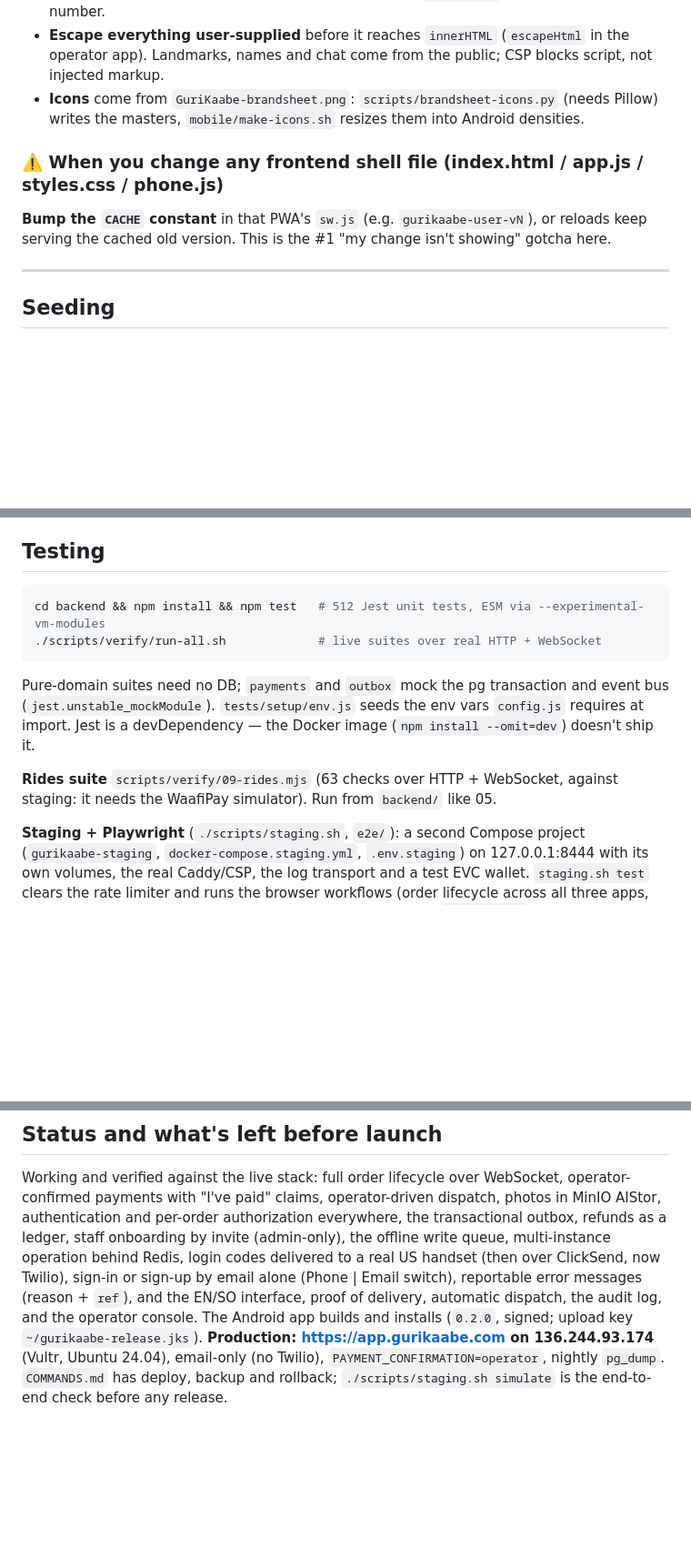
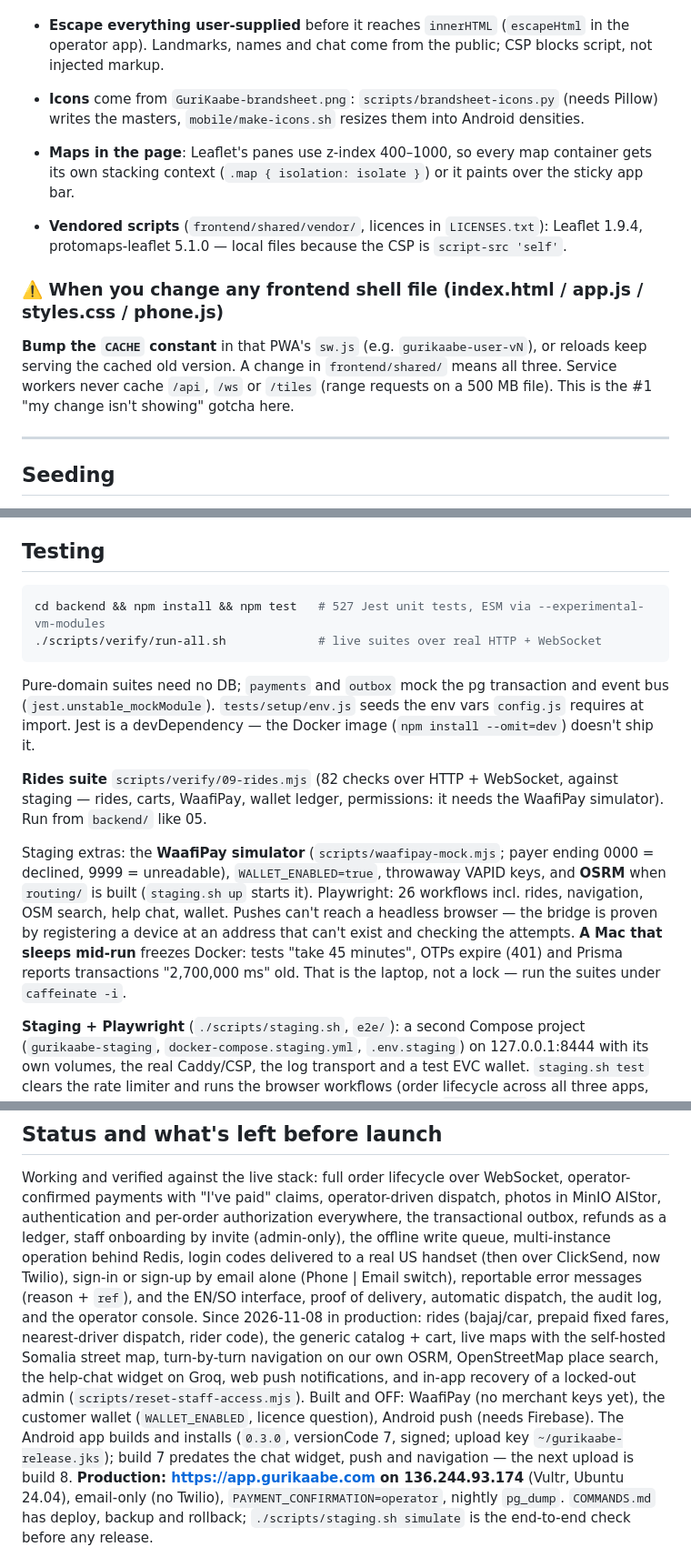
Before and after one commit to Mansur2001/ghost-merchant, a Markdown page: CLAUDE.md, 3 parts joined by grey strips. Shown at 91% size. GitHub-like rendering; blank space fills up the shorter version.

````diff
--- a/CLAUDE.md
+++ b/CLAUDE.md
@@ -580,10 +611,16 @@ Worker that cache-first serves its shell.
 - **Icons** come from `GuriKaabe-brandsheet.png`: `scripts/brandsheet-icons.py` (needs Pillow)
   writes the masters, `mobile/make-icons.sh` resizes them into Android densities.
 
+- **Maps in the page**: Leaflet's panes use z-index 400–1000, so every map container gets its
+  own stacking context (`.map { isolation: isolate }`) or it paints over the sticky app bar.
+- **Vendored scripts** (`frontend/shared/vendor/`, licences in `LICENSES.txt`): Leaflet 1.9.4,
+  protomaps-leaflet 5.1.0 — local files because the CSP is `script-src 'self'`.
+
 ### ⚠️ When you change any frontend shell file (index.html / app.js / styles.css / phone.js)
 
 **Bump the `CACHE` constant** in that PWA's `sw.js` (e.g. `gurikaabe-user-vN`), or reloads keep
-serving the cached old version. This is the #1 "my change isn't showing" gotcha here.
+serving the cached old version. A change in `frontend/shared/` means all three. Service workers
+never cache `/api`, `/ws` or `/tiles` (range requests on a 500 MB file). This is the #1 "my change isn't showing" gotcha here.
 
 ---
 
@@ -612,7 +649,7 @@ Guards (`db/seedSafety.js`), because the seed truncates everything and its passw
 ## Testing
 
 ```bash
-cd backend && npm install && npm test   # 512 Jest unit tests, ESM via --experimental-vm-modules
+cd backend && npm install && npm test   # 527 Jest unit tests, ESM via --experimental-vm-modules
 ./scripts/verify/run-all.sh             # live suites over real HTTP + WebSocket
 ```
 
@@ -620,8 +657,18 @@ Pure-domain suites need no DB; `payments` and `outbox` mock the pg transaction a
 (`jest.unstable_mockModule`). `tests/setup/env.js` seeds the env vars `config.js` requires at
 import. Jest is a devDependency — the Docker image (`npm install --omit=dev`) doesn't ship it.
 
-**Rides suite** `scripts/verify/09-rides.mjs` (63 checks over HTTP + WebSocket, against
-staging: it needs the WaafiPay simulator). Run from `backend/` like 05.
+**Rides suite** `scripts/verify/09-rides.mjs` (82 checks over HTTP + WebSocket, against
+staging — rides, carts, WaafiPay, wallet ledger, permissions: it needs the WaafiPay simulator).
+Run from `backend/` like 05.
+
+Staging extras: the **WaafiPay simulator** (`scripts/waafipay-mock.mjs`; payer ending 0000 =
+declined, 9999 = unreadable), `WALLET_ENABLED=true`, throwaway VAPID keys, and **OSRM** when
+`routing/` is built (`staging.sh up` starts it). Playwright: 26 workflows incl. rides,
+navigation, OSM search, help chat, wallet. Pushes can't reach a headless browser — the bridge
+is proven by registering a device at an address that can't exist and checking the attempts.
+**A Mac that sleeps mid-run** freezes Docker: tests "take 45 minutes", OTPs expire (401) and
+Prisma reports transactions "2,700,000 ms" old. That is the laptop, not a lock — run the
+suites under `caffeinate -i`.
 
 **Staging + Playwright** (`./scripts/staging.sh`, `e2e/`): a second Compose project
 (`gurikaabe-staging`, `docker-compose.staging.yml`, `.env.staging`) on 127.0.0.1:8444 with its
@@ -683,7 +730,15 @@ refunds as a ledger, staff onboarding by invite (admin-only), the offline write
 multi-instance operation behind Redis, login codes delivered to a real US handset (then over ClickSend, now Twilio),
 sign-in or sign-up by email alone (Phone | Email switch), reportable error messages (reason + `ref`), and the
 EN/SO interface, proof of delivery, automatic dispatch, the audit log, and the operator console.
-The Android app builds and installs (`0.2.0`, signed; upload key `~/gurikaabe-release.jks`).
+Since 2026-11-08 in production: rides (bajaj/car, prepaid fixed fares, nearest-driver dispatch,
+rider code), the generic catalog + cart, live maps with the self-hosted Somalia street map,
+turn-by-turn navigation on our own OSRM, OpenStreetMap place search, the help-chat widget on
+Groq, web push notifications, and in-app recovery of a locked-out admin
+(`scripts/reset-staff-access.mjs`). Built and OFF: WaafiPay (no merchant keys yet), the
+customer wallet (`WALLET_ENABLED`, licence question), Android push (needs Firebase).
+The Android app builds and installs (`0.3.0`, versionCode 7, signed; upload key
+`~/gurikaabe-release.jks`); build 7 predates the chat widget, push and navigation — the next
+upload is build 8.
 **Production: https://app.gurikaabe.com on 136.244.93.174** (Vultr, Ubuntu 24.04), email-only
 (no Twilio), `PAYMENT_CONFIRMATION=operator`, nightly `pg_dump`. `COMMANDS.md` has deploy,
 backup and rollback; `./scripts/staging.sh simulate` is the end-to-end check before any release.
````
Also changed, not shown: other parts of CLAUDE.md (+47 -12 lines), docs/history/2026-11-08-navigation-push.md (added, +46 -0 lines).
